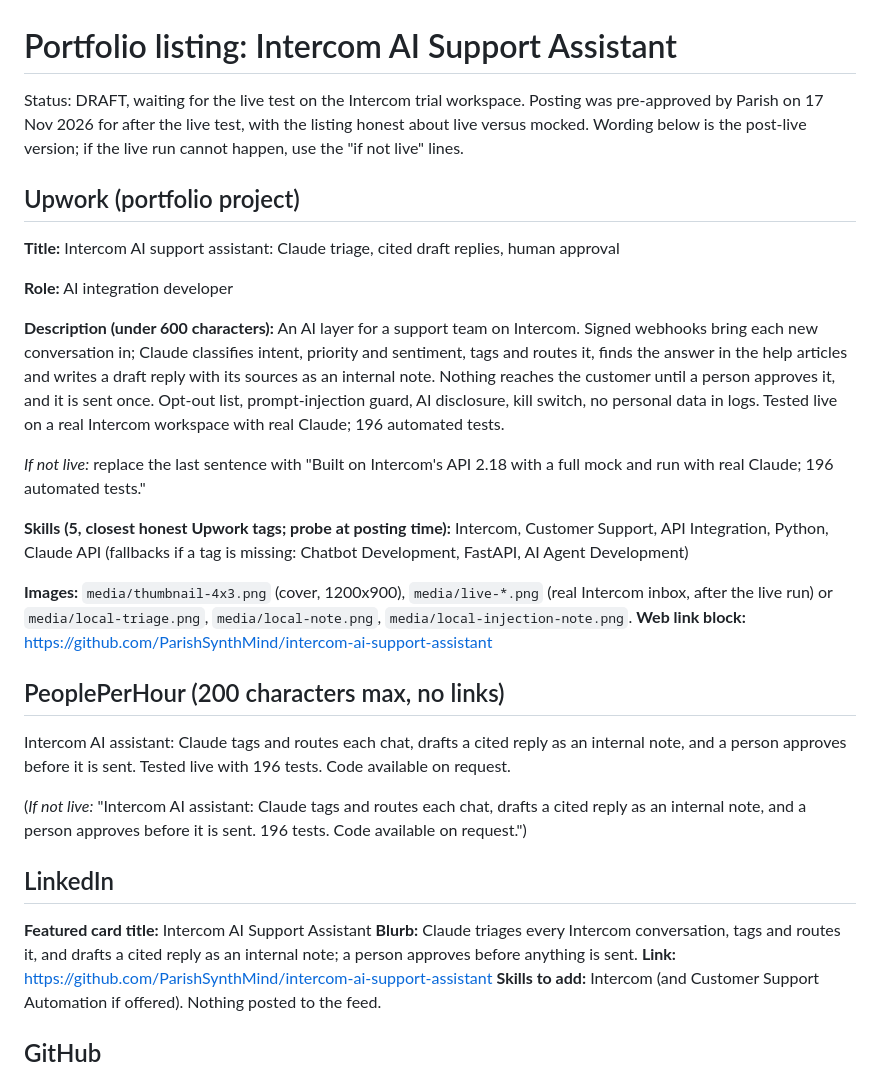
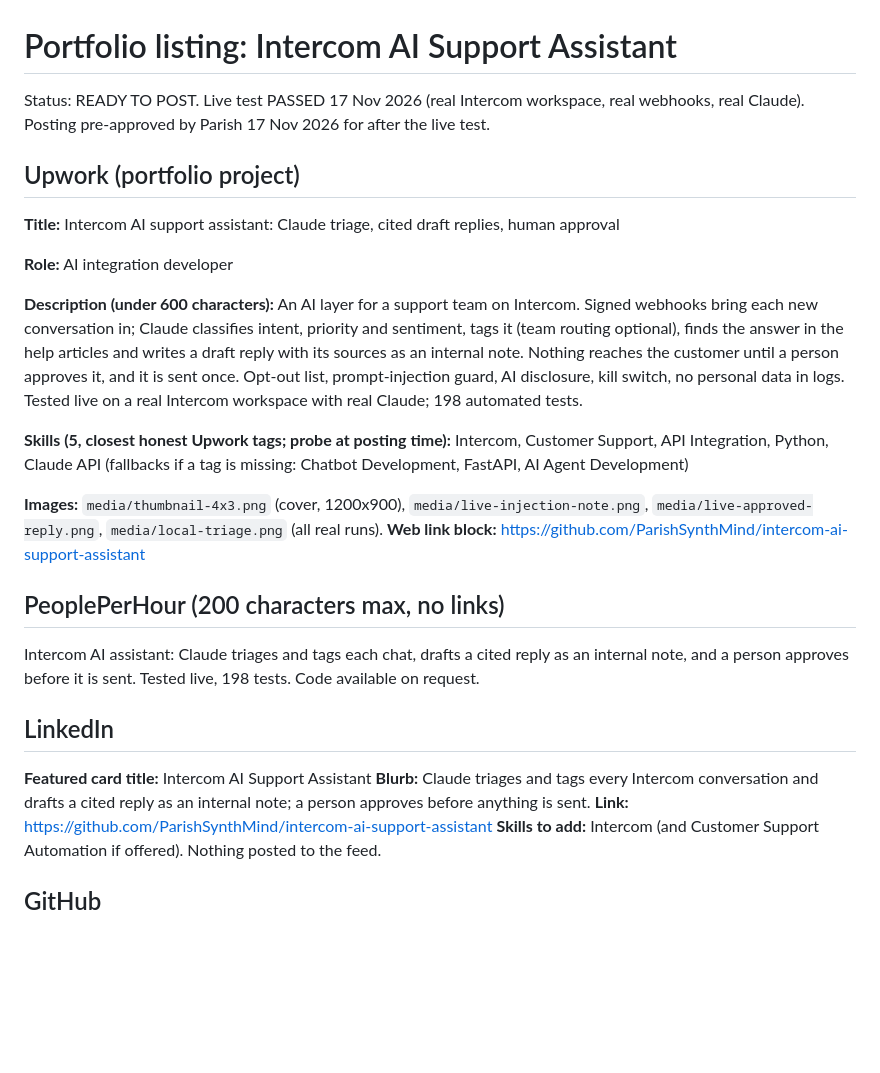
Before and after one commit to ParishSynthMind/intercom-ai-support-assistant, a Markdown page: PORTFOLIO-LISTING.md, the part around the change. Drawn GitHub-style; blank space fills up the shorter version.

```diff
--- a/PORTFOLIO-LISTING.md
+++ b/PORTFOLIO-LISTING.md
@@ -1,6 +1,6 @@
 # Portfolio listing: Intercom AI Support Assistant
 
-Status: DRAFT, waiting for the live test on the Intercom trial workspace. Posting was pre-approved by Parish on 17 Nov 2026 for after the live test, with the listing honest about live versus mocked. Wording below is the post-live version; if the live run cannot happen, use the "if not live" lines.
+Status: READY TO POST. Live test PASSED 17 Nov 2026 (real Intercom workspace, real webhooks, real Claude). Posting pre-approved by Parish 17 Nov 2026 for after the live test.
 
 ## Upwork (portfolio project)
 **Title:** Intercom AI support assistant: Claude triage, cited draft replies, human approval
@@ -8,23 +8,19 @@ Status: DRAFT, waiting for the live test on the Intercom trial workspace. Postin
 **Role:** AI integration developer
 
 **Description (under 600 characters):**
-An AI layer for a support team on Intercom. Signed webhooks bring each new conversation in; Claude classifies intent, priority and sentiment, tags and routes it, finds the answer in the help articles and writes a draft reply with its sources as an internal note. Nothing reaches the customer until a person approves it, and it is sent once. Opt-out list, prompt-injection guard, AI disclosure, kill switch, no personal data in logs. Tested live on a real Intercom workspace with real Claude; 196 automated tests.
-
-*If not live:* replace the last sentence with "Built on Intercom's API 2.18 with a full mock and run with real Claude; 196 automated tests."
+An AI layer for a support team on Intercom. Signed webhooks bring each new conversation in; Claude classifies intent, priority and sentiment, tags it (team routing optional), finds the answer in the help articles and writes a draft reply with its sources as an internal note. Nothing reaches the customer until a person approves it, and it is sent once. Opt-out list, prompt-injection guard, AI disclosure, kill switch, no personal data in logs. Tested live on a real Intercom workspace with real Claude; 198 automated tests.
 
 **Skills (5, closest honest Upwork tags; probe at posting time):** Intercom, Customer Support, API Integration, Python, Claude API (fallbacks if a tag is missing: Chatbot Development, FastAPI, AI Agent Development)
 
-**Images:** `media/thumbnail-4x3.png` (cover, 1200x900), `media/live-*.png` (real Intercom inbox, after the live run) or `media/local-triage.png`, `media/local-note.png`, `media/local-injection-note.png`.
+**Images:** `media/thumbnail-4x3.png` (cover, 1200x900), `media/live-injection-note.png`, `media/live-approved-reply.png`, `media/local-triage.png` (all real runs).
 **Web link block:** https://github.com/ParishSynthMind/intercom-ai-support-assistant
 
 ## PeoplePerHour (200 characters max, no links)
-Intercom AI assistant: Claude tags and routes each chat, drafts a cited reply as an internal note, and a person approves before it is sent. Tested live with 196 tests. Code available on request.
-
-(*If not live:* "Intercom AI assistant: Claude tags and routes each chat, drafts a cited reply as an internal note, and a person approves before it is sent. 196 tests. Code available on request.")
+Intercom AI assistant: Claude triages and tags each chat, drafts a cited reply as an internal note, and a person approves before it is sent. Tested live, 198 tests. Code available on request.
 
 ## LinkedIn
 **Featured card title:** Intercom AI Support Assistant
-**Blurb:** Claude triages every Intercom conversation, tags and routes it, and drafts a cited reply as an internal note; a person approves before anything is sent.
+**Blurb:** Claude triages and tags every Intercom conversation and drafts a cited reply as an internal note; a person approves before anything is sent.
 **Link:** https://github.com/ParishSynthMind/intercom-ai-support-assistant
 **Skills to add:** Intercom (and Customer Support Automation if offered). Nothing posted to the feed.
 
```
Also changed, not shown: ACCOUNT-NEEDS.md (+5 -3 lines), README.md (+18 -9 lines), media/live-approved-reply.png (added), media/live-injection-note.png (added), media/live-webhook-note.png (added), media/thumbnail-4x3.png, 11 other files.
